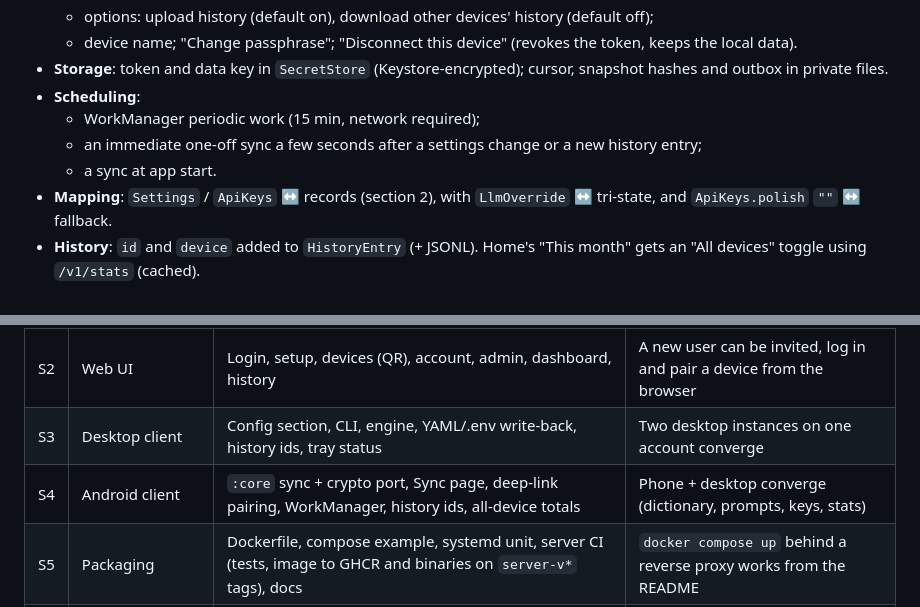
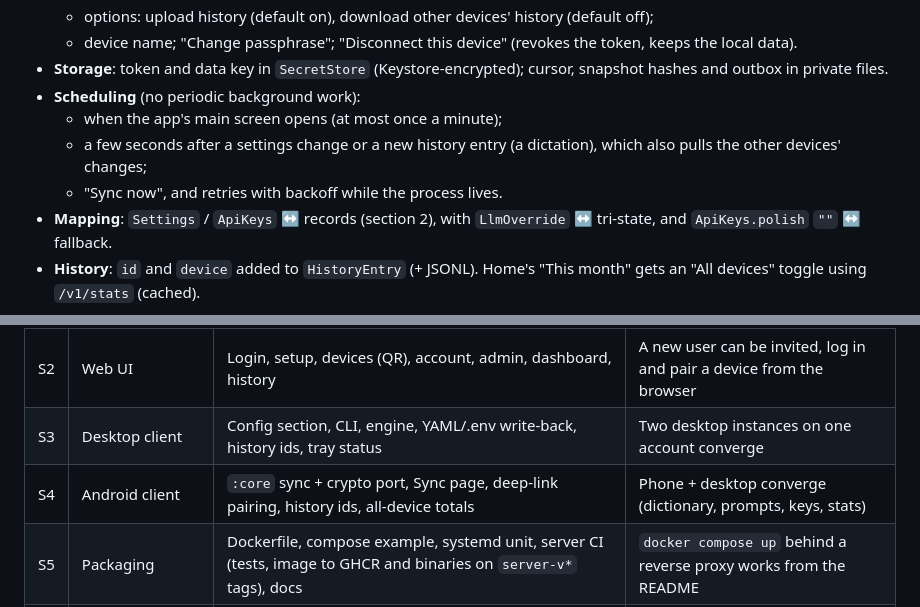
Before and after one commit to Hexalyse/wisprcheap, a Markdown page: server/PLAN.md, 2 parts joined by grey strips. Drawn GitHub-style.

Commit message:
Plan: Android syncs on app open and after changes, no periodic job

```diff
--- a/server/PLAN.md
+++ b/server/PLAN.md
@@ -469,10 +469,11 @@ sync:
   - device name; "Change passphrase"; "Disconnect this device" (revokes the token, keeps the local data).
 - **Storage**: token and data key in `SecretStore` (Keystore-encrypted); cursor, snapshot hashes and
   outbox in private files.
-- **Scheduling**:
-  - WorkManager periodic work (15 min, network required);
-  - an immediate one-off sync a few seconds after a settings change or a new history entry;
-  - a sync at app start.
+- **Scheduling** (no periodic background work):
+  - when the app's main screen opens (at most once a minute);
+  - a few seconds after a settings change or a new history entry (a dictation), which also pulls
+    the other devices' changes;
+  - "Sync now", and retries with backoff while the process lives.
 - **Mapping**: `Settings` / `ApiKeys` ↔ records (section 2), with `LlmOverride` ↔ tri-state, and
   `ApiKeys.polish` `""` ↔ fallback.
 - **History**: `id` and `device` added to `HistoryEntry` (+ JSONL). Home's "This month" gets an
@@ -549,7 +550,7 @@ sync:
 | S1 | Server core | DB and migrations, admin CLI and setup token, users, sessions, invites, pairing, tokens, `/v1` API, statistics, audit log | Integration and isolation suites green |
 | S2 | Web UI | Login, setup, devices (QR), account, admin, dashboard, history | A new user can be invited, log in and pair a device from the browser |
 | S3 | Desktop client | Config section, CLI, engine, YAML/.env write-back, history ids, tray status | Two desktop instances on one account converge |
-| S4 | Android client | `:core` sync + crypto port, Sync page, deep-link pairing, WorkManager, history ids, all-device totals | Phone + desktop converge (dictionary, prompts, keys, stats) |
+| S4 | Android client | `:core` sync + crypto port, Sync page, deep-link pairing, history ids, all-device totals | Phone + desktop converge (dictionary, prompts, keys, stats) |
 | S5 | Packaging | Dockerfile, compose example, systemd unit, server CI (tests, image to GHCR and binaries on `server-v*` tags), docs | `docker compose up` behind a reverse proxy works from the README |
 | S6 | Hardening | Security checklist review, backup/restore drill, 50k history entries performance check | Checklist signed off; v0.1.0 of the server released |
 
```
